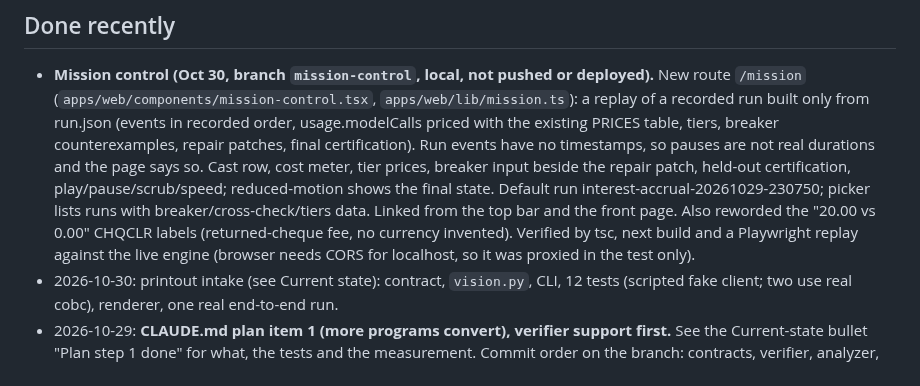
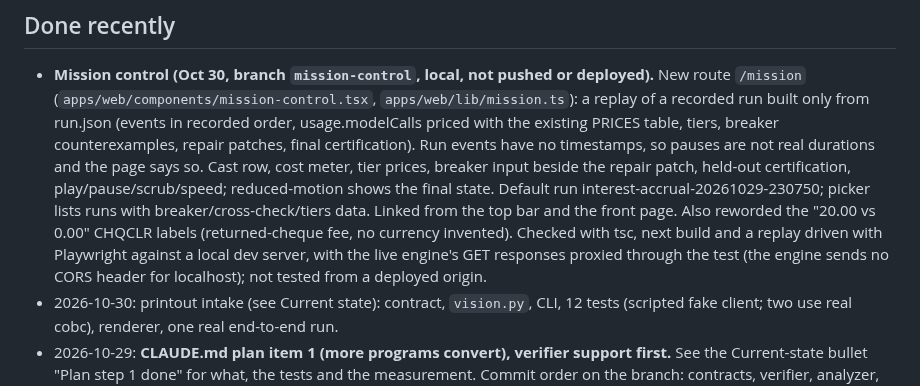
Before and after one commit to Nivetha200111/Diocle, a Markdown page: docs/HANDOFF.md, the part around the change. Drawn GitHub-style.

Commit message:
Docs: state how mission control was actually checked

```diff
--- a/docs/HANDOFF.md
+++ b/docs/HANDOFF.md
@@ -311,8 +311,8 @@ github.com/openmainframeproject/cobol-programming-course (EXEC SQL ones correctl
   certification, play/pause/scrub/speed; reduced-motion shows the final state. Default run
   interest-accrual-20261029-230750; picker lists runs with breaker/cross-check/tiers data. Linked from the top bar and
   the front page. Also reworded the "20.00 vs 0.00" CHQCLR labels (returned-cheque fee, no currency invented).
-  Verified by tsc, next build and a Playwright replay against the live engine (browser needs CORS for localhost, so it was
-  proxied in the test only).
+  Checked with tsc, next build and a replay driven with Playwright against a local dev server, with the live engine's
+  GET responses proxied through the test (the engine sends no CORS header for localhost); not tested from a deployed origin.
 - 2026-10-30: printout intake (see Current state): contract, `vision.py`, CLI, 12 tests (scripted fake client; two use real cobc), renderer, one real end-to-end run.
 - 2026-10-29: **CLAUDE.md plan item 1 (more programs convert), verifier support first.** See the Current-state bullet
   "Plan step 1 done" for what, the tests and the measurement. Commit order on the branch: contracts, verifier,
```
